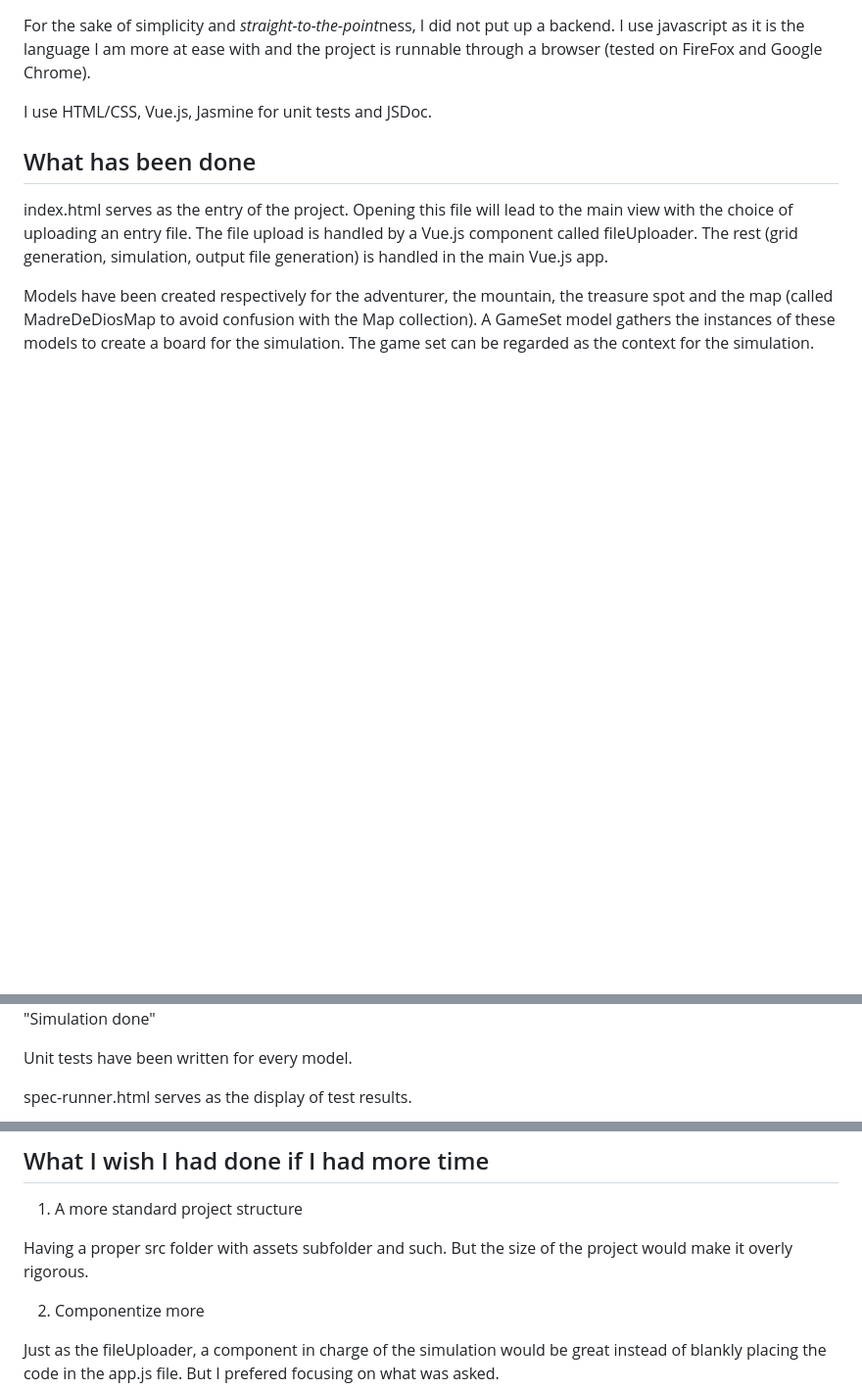
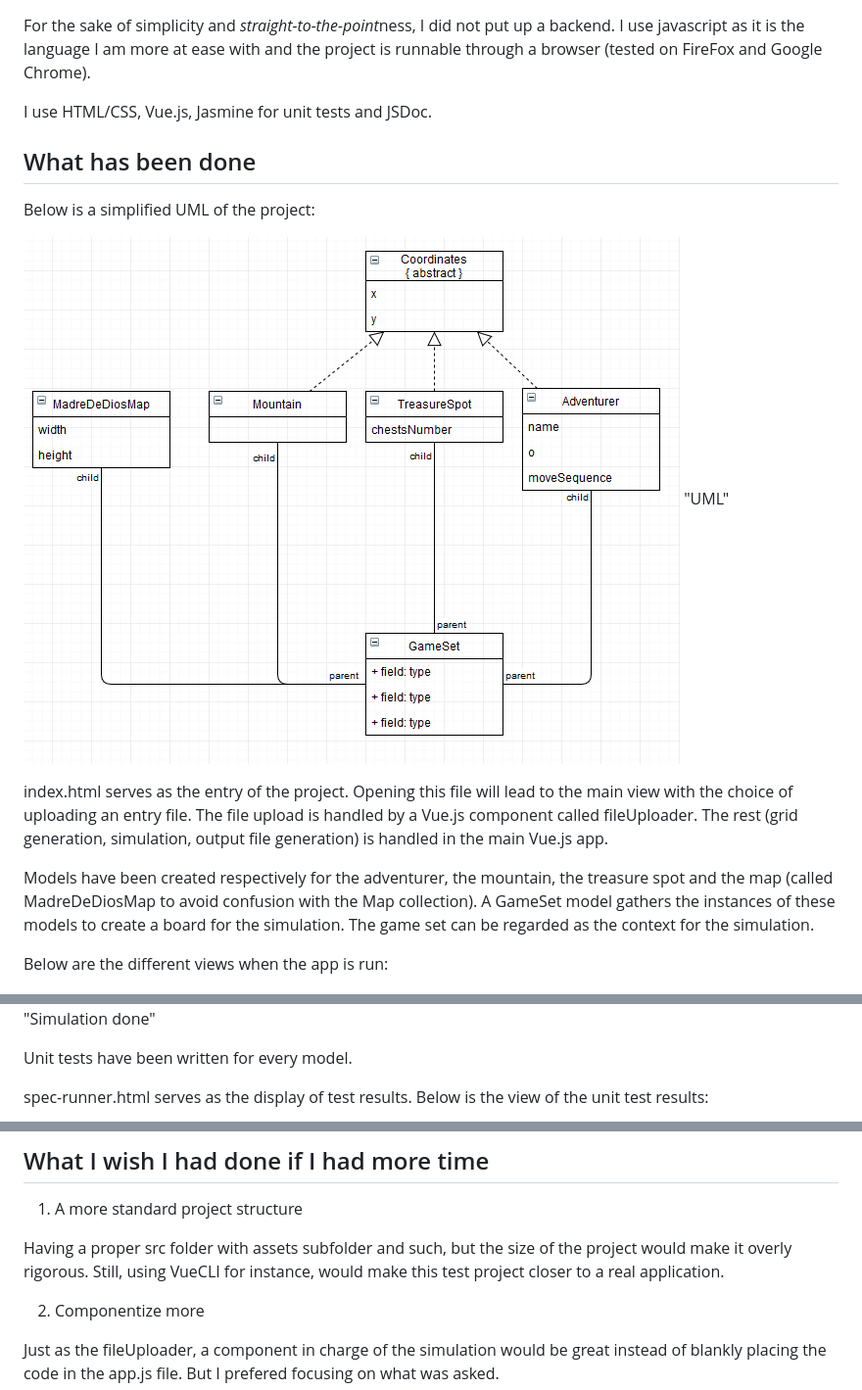
Before and after one commit to Benjent/treasureHunt, a Markdown page: README.md, 3 parts joined by grey strips. Shown: that part at 98% size. GitHub-like rendering; pictures changed too: screenshot/uml.png (added); blank space fills up the shorter version.

Commit message:
Update readme and use UML

```diff
--- a/README.md
+++ b/README.md
@@ -10,9 +10,15 @@ For the sake of simplicity and *straight-to-the-point*ness, I did not put up a b
 I use HTML/CSS, Vue.js, Jasmine for unit tests and JSDoc.
 
 ## What has been done
+Below is a simplified UML of the project:
+
+![img](screenshot/uml.png) "UML"
+
 index.html serves as the entry of the project. Opening this file will lead to the main view with the choice of uploading an entry file. The file upload is handled by a Vue.js component called fileUploader. The rest (grid generation, simulation, output file generation) is handled in the main Vue.js app.
 
 Models have been created respectively for the adventurer, the mountain, the treasure spot and the map (called MadreDeDiosMap to avoid confusion with the Map collection). A GameSet model gathers the instances of these models to create a board for the simulation. The game set can be regarded as the context for the simulation.
+
+Below are the different views when the app is run:
 
 ![img](screenshot/1.png) "Landing page"
 ![img](screenshot/2.png) "File upload"
@@ -20,7 +26,8 @@ Models have been created respectively for the adventurer, the mountain, the trea
 
 Unit tests have been written for every model.
 
-spec-runner.html serves as the display of test results.
+spec-runner.html serves as the display of test results. Below is the view of the unit test results:
+
 ![img](screenshot/tests.png) "Unit testing"
 
 An example of an entry file can be found in the set folder, called set2.txt. Feel free to add your own entry files. When a file is uploaded, it is possible to launch the simulation. Mountains are reprensented by the letter M, passable lands by the letter X, treasure spots by the number of remaining chests, and adventurers by their name. When an adventure is on a treasure spot, the name is hidden to let the chest number appear.
@@ -28,7 +35,7 @@ An example of an entry file can be found in the set folder, called set2.txt. Fee
 ## What I wish I had done if I had more time
 1. A more standard project structure
 
-Having a proper src folder with assets subfolder and such. But the size of the project would make it overly rigorous.
+Having a proper src folder with assets subfolder and such, but the size of the project would make it overly rigorous. Still, using VueCLI for instance, would make this test project closer to a real application.
 
 2. Componentize more
 
```
